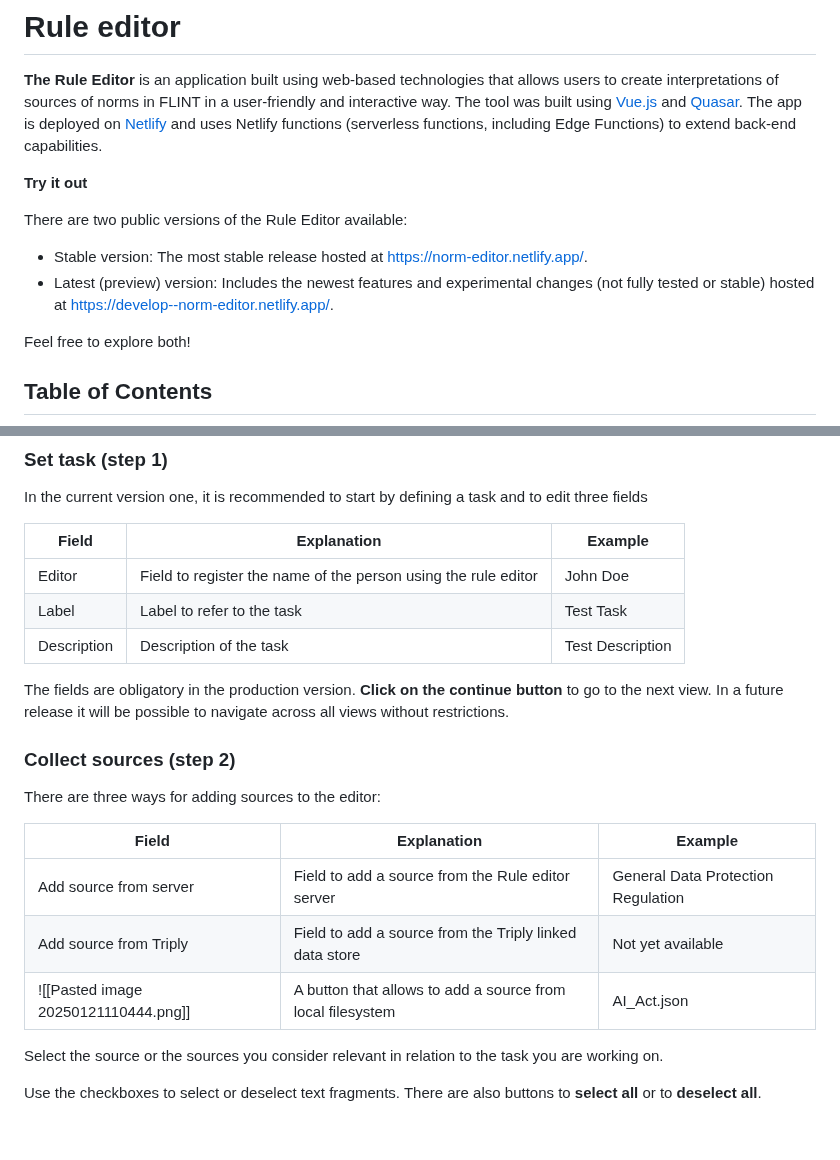
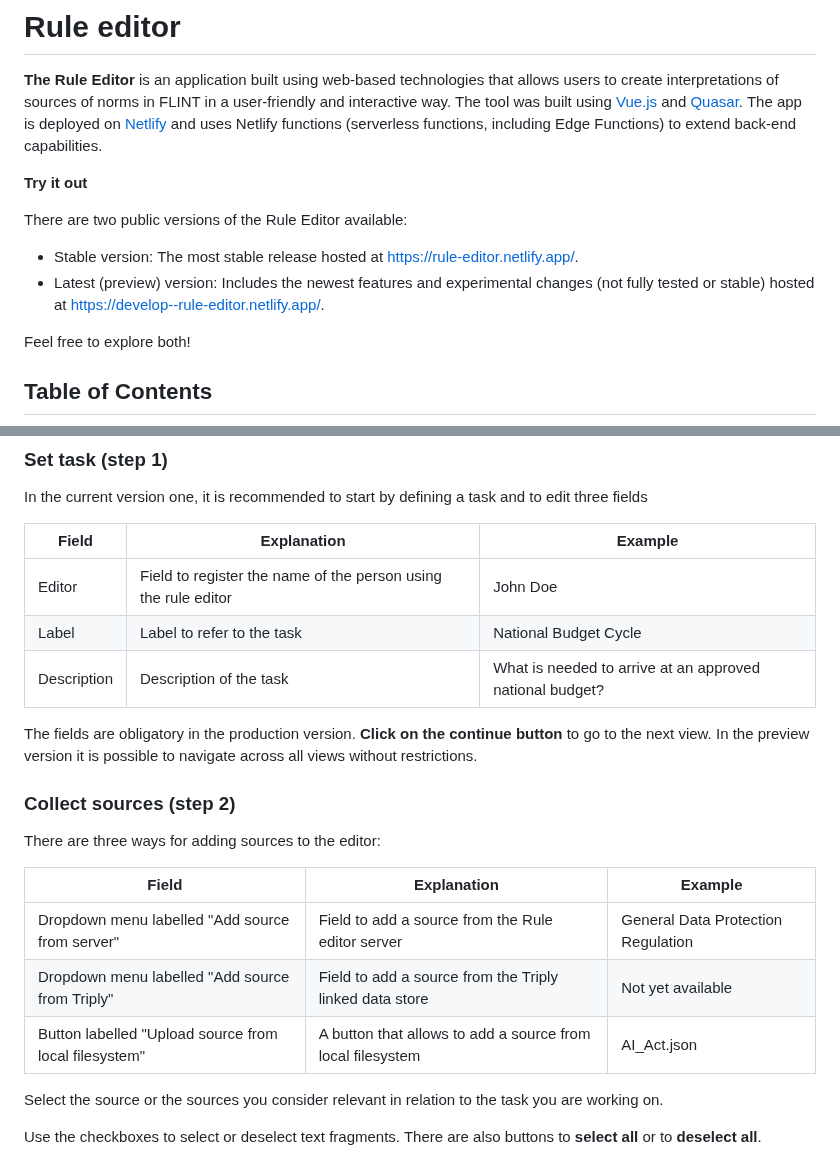
Before and after one commit to MOOI-Project-UvA/rule-editor, a Markdown page: README.md, 2 parts joined by grey strips. GitHub-like rendering; blank space fills up the shorter version.

```diff
--- a/README.md
+++ b/README.md
@@ -9,9 +9,9 @@ The app is deployed on [Netlify](https://www.netlify.com/) and uses Netlify func
 There are two public versions of the Rule Editor available:
 
 - Stable version:
-  The most stable release hosted at https://norm-editor.netlify.app/.
+  The most stable release hosted at https://rule-editor.netlify.app/.
 - Latest (preview) version:
-  Includes the newest features and experimental changes (not fully tested or stable) hosted at https://develop--norm-editor.netlify.app/.
+  Includes the newest features and experimental changes (not fully tested or stable) hosted at https://develop--rule-editor.netlify.app/.
 
 Feel free to explore both!
 
@@ -65,23 +65,23 @@ The interface of the Rule Editor consists of five main views:
 ### Set task (step 1)
 In the current version one, it is recommended to start by defining a task and to edit three fields
 
-| Field       | Explanation                                                    | Example          |
-| ----------- |----------------------------------------------------------------|------------------|
-| Editor      | Field to register the name of the person using the rule editor | John Doe         |
-| Label       | Label to refer to the task                                     | Test Task        |
-| Description | Description of the task                                        | Test Description |
+| Field       | Explanation                                                    | Example                  |
+| ----------- |----------------------------------------------------------------|--------------------------|
+| Editor      | Field to register the name of the person using the rule editor | John Doe                 |
+| Label       | Label to refer to the task                                     | National Budget Cycle    |
+| Description | Description of the task                                        | What is needed to arrive at an approved national budget? |
 
 The fields are obligatory in the production version. **Click on the continue button** to go to the next view.
-In a future release it will be possible to navigate across all views without restrictions.
+In the preview version it is possible to navigate across all views without restrictions.
 
 ### Collect sources (step 2)
 There are three ways for adding sources to the editor:
 
 | Field                                | Explanation                                                | Example                            |
 | ------------------------------------ | ---------------------------------------------------------- | ---------------------------------- |
-| Add source from server               | Field to add a source from the Rule editor server          | General Data Protection Regulation |
-| Add source from Triply               | Field to add a source from the Triply linked data store    | Not yet available                  |
-| ![[Pasted image 20250121110444.png]] | A button that allows to add a source from local filesystem | AI_Act.json                |
+| Dropdown menu labelled "Add source from server"               | Field to add a source from the Rule editor server          | General Data Protection Regulation |
+| Dropdown menu labelled "Add source from Triply"               | Field to add a source from the Triply linked data store    | Not yet available                  |
+| Button labelled "Upload source from local filesystem" | A button that allows to add a source from local filesystem | AI_Act.json                |
 
 Select the source or the sources you consider relevant in relation to the task you are working on.
 
```
